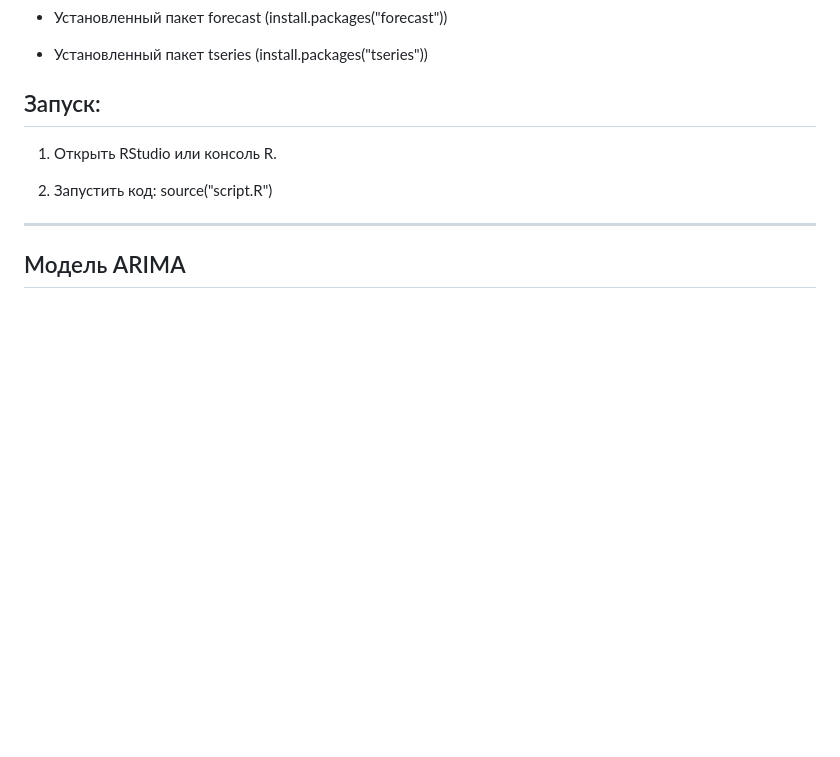
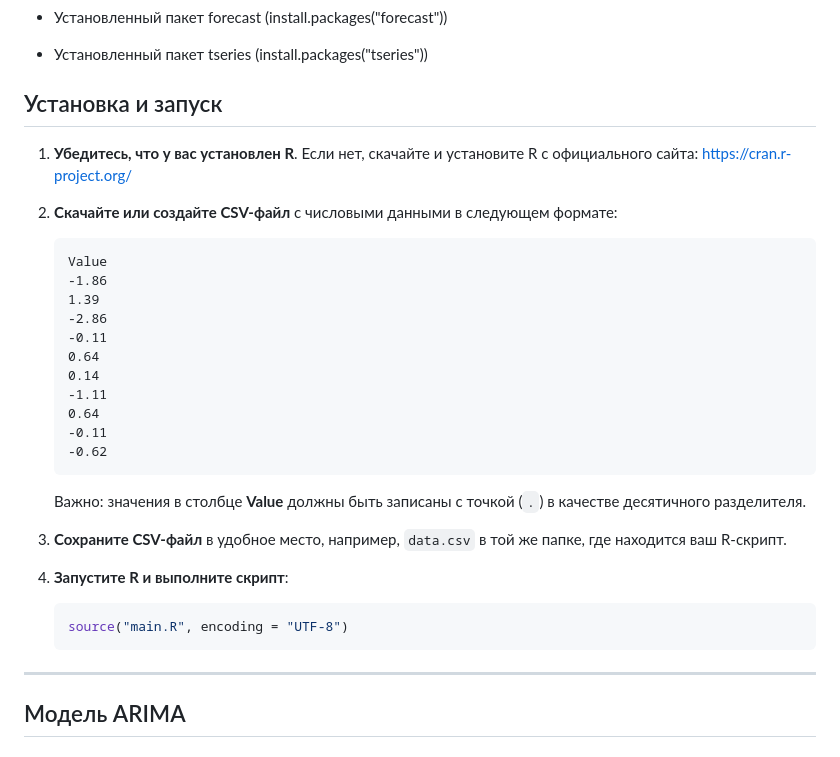
Before and after one commit to Dizel69/ECM_AND_Program, a Markdown page: QuantitativeMethodsInMarketing/README.md, the part around the change printed below. Drawn GitHub-style; blank space fills up the shorter version.

````diff
--- a/QuantitativeMethodsInMarketing/README.md
+++ b/QuantitativeMethodsInMarketing/README.md
@@ -13,11 +13,34 @@
 
 - Установленный пакет tseries (install.packages("tseries"))
 
-## Запуск:
+## Установка и запуск
 
-1. Открыть RStudio или консоль R.
+1. **Убедитесь, что у вас установлен R**. Если нет, скачайте и установите R с официального сайта: https://cran.r-project.org/
+2. **Скачайте или создайте CSV-файл** с числовыми данными в следующем формате:
 
-2. Запустить код: source("script.R")
+   ```csv
+   Value
+   -1.86
+   1.39
+   -2.86
+   -0.11
+   0.64
+   0.14
+   -1.11
+   0.64
+   -0.11
+   -0.62
+   ```
+
+   Важно: значения в столбце **Value** должны быть записаны с точкой (`.`) в качестве десятичного разделителя.
+
+3. **Сохраните CSV-файл** в удобное место, например, `data.csv` в той же папке, где находится ваш R-скрипт.
+
+4. **Запустите R и выполните скрипт**:
+
+   ```R
+   source("main.R", encoding = "UTF-8")
+   ```
 
 ---
 
````
Also changed, not shown: other parts of QuantitativeMethodsInMarketing/README.md (+44 -1 lines).
